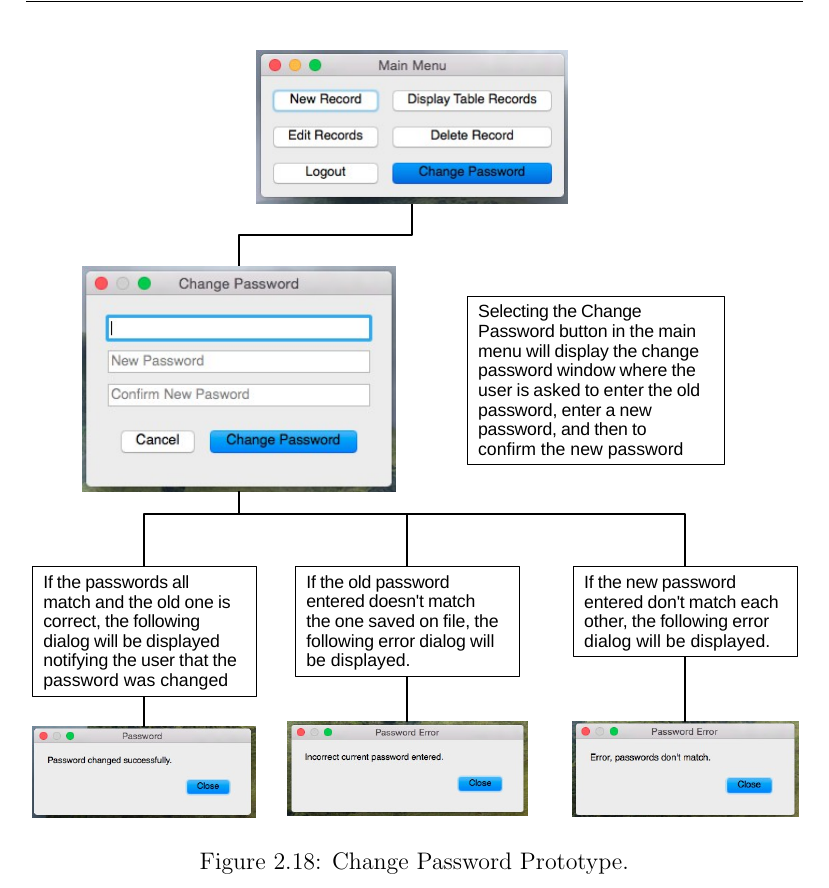
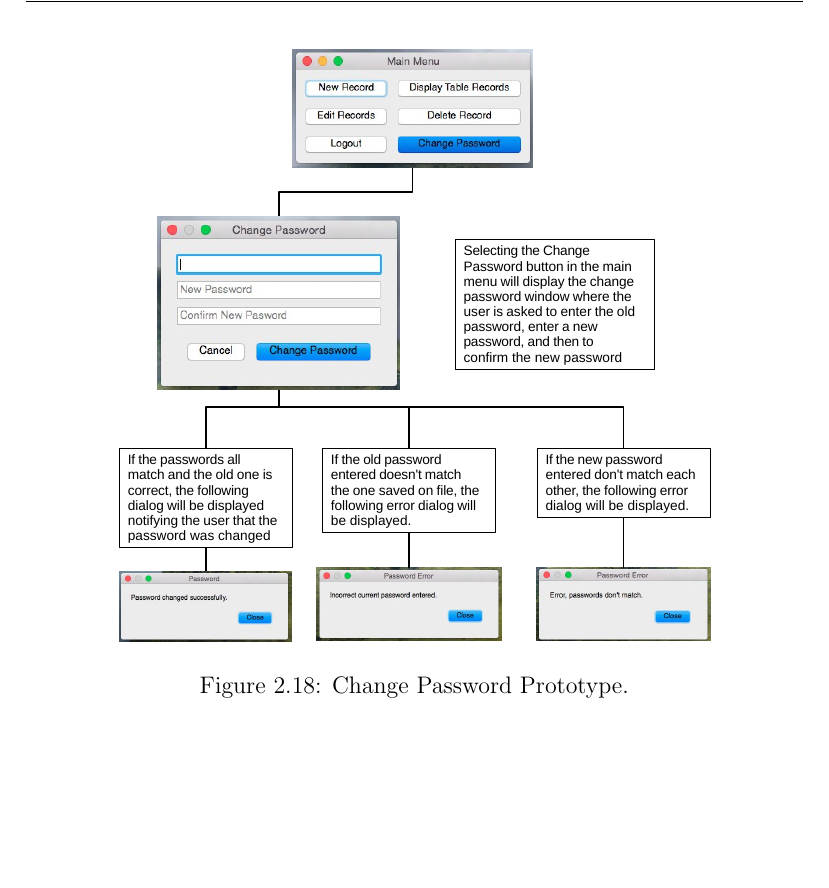
Before and after one commit to longroadcomputing/COMP4Coursework, a LaTeX thesis (coursework.tex, which reads Design/design.tex): part of page 59 of 79, cut so that both start at the same text, the shorter picture padded with empty space. Compiled offline with pdfLaTeX.

```diff
--- a/Design/design.tex
+++ b/Design/design.tex
@@ -247,4 +247,5 @@
 \end{landscape}
 
 \begin{figure}[H]
-    \centerline{\includegraphics[width=\textwidth]{./Design/Prototyping/Change_password_prototyping.pdf}}
+    \centerline{\includegraphics[width=300px]{./Design/Prototyping/Change_password_prototyping.pdf}}
+    \caption{Change Password Prototype.} \label{fig:relationship_diagram}
```
Also changed, not shown: Design/Prototyping/Images/Printing_selection.png (added), Design/Prototyping/Images/Printing_window.png (added), Design/Prototyping/Printing_prototyping.pdf (added), coursework.pdf, Design/design.tex (4 more changed lines), 4 other files.
